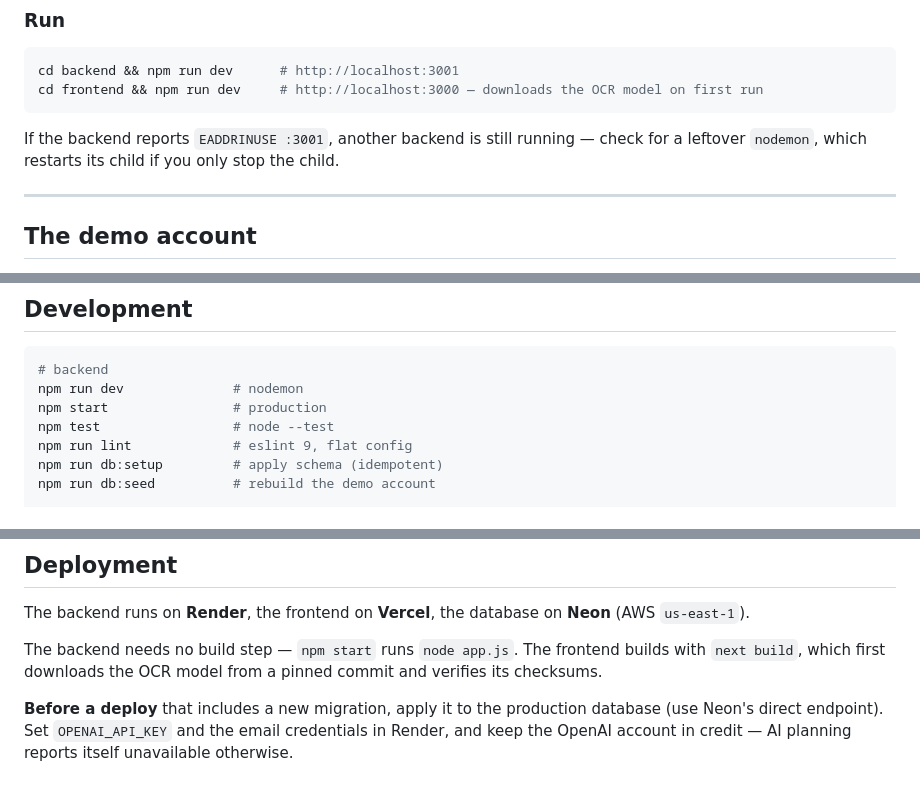
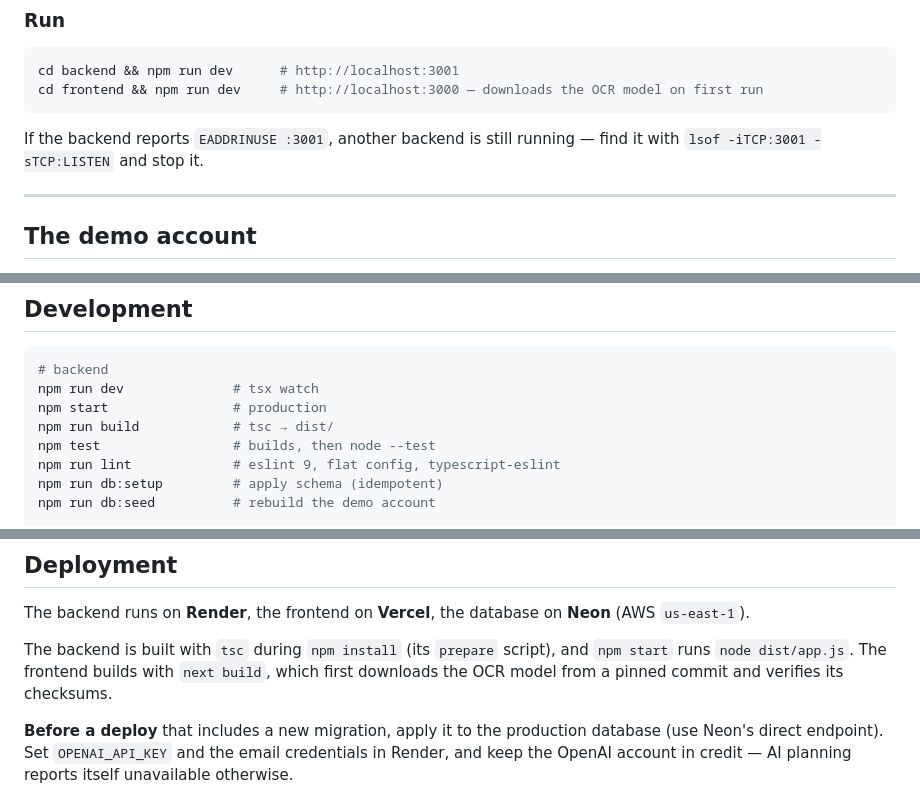
Before and after one commit to rick-mingyu-liu/MindGo, a Markdown page: README.md, 3 parts joined by grey strips. Rendered like a GitHub page.

Commit message:
Bring the README in line with the backend build
Co-Authored-By: Claude Opus 5 <noreply@anthropic.com>

````diff
--- a/README.md
+++ b/README.md
@@ -176,7 +176,7 @@ cd backend && npm run dev      # http://localhost:3001
 cd frontend && npm run dev     # http://localhost:3000 — downloads the OCR model on first run
 ```
 
-If the backend reports `EADDRINUSE :3001`, another backend is still running — check for a leftover `nodemon`, which restarts its child if you only stop the child.
+If the backend reports `EADDRINUSE :3001`, another backend is still running — find it with `lsof -iTCP:3001 -sTCP:LISTEN` and stop it.
 
 ---
 
@@ -269,10 +269,11 @@ docs/superpowers/               design spec and implementation plan for screensh
 
 ```bash
 # backend
-npm run dev              # nodemon
+npm run dev              # tsx watch
 npm start                # production
-npm test                 # node --test
-npm run lint             # eslint 9, flat config
+npm run build            # tsc → dist/
+npm test                 # builds, then node --test
+npm run lint             # eslint 9, flat config, typescript-eslint
 npm run db:setup         # apply schema (idempotent)
 npm run db:seed          # rebuild the demo account
 
@@ -407,7 +408,7 @@ Rate limited to 5 requests per 15 minutes per IP across `/register`, `/login`, `
 
 The backend runs on **Render**, the frontend on **Vercel**, the database on **Neon** (AWS `us-east-1`).
 
-The backend needs no build step — `npm start` runs `node app.js`. The frontend builds with `next build`, which first downloads the OCR model from a pinned commit and verifies its checksums.
+The backend is built with `tsc` during `npm install` (its `prepare` script), and `npm start` runs `node dist/app.js`. The frontend builds with `next build`, which first downloads the OCR model from a pinned commit and verifies its checksums.
 
 **Before a deploy** that includes a new migration, apply it to the production database (use Neon's direct endpoint). Set `OPENAI_API_KEY` and the email credentials in Render, and keep the OpenAI account in credit — AI planning reports itself unavailable otherwise.
 
````
